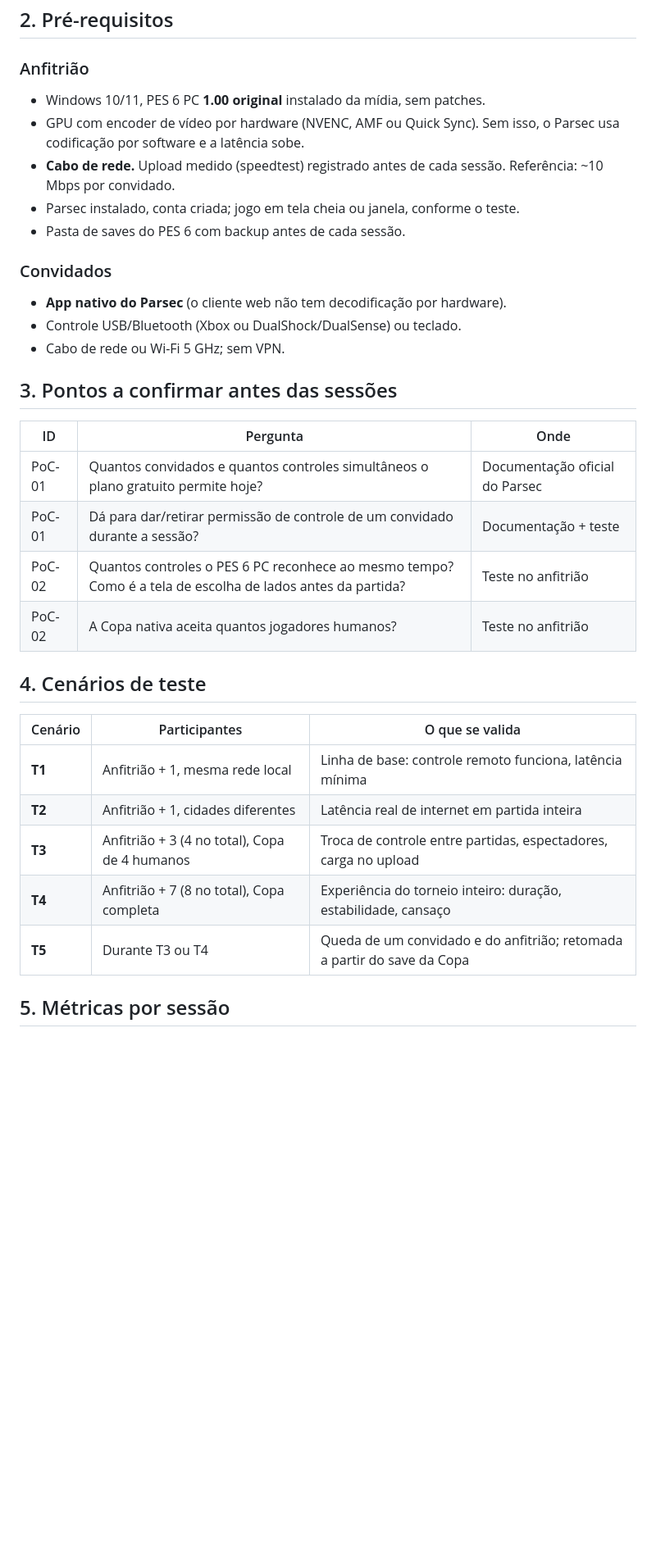
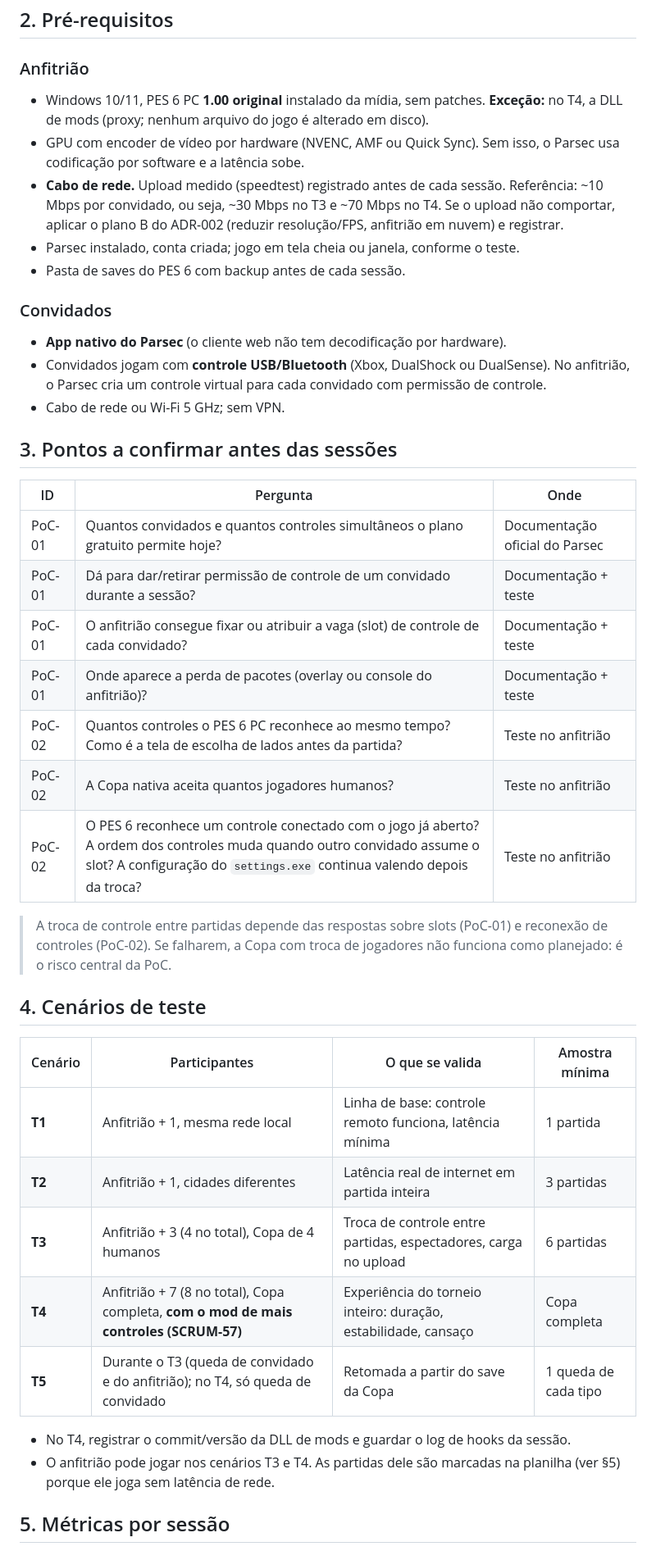
Before and after one commit to Broettogodinho/pes6-online, a Markdown page: docs/poc-parsec.md, the part around one of its changes. Shown at 82% size. GitHub-like rendering; blank space fills up the shorter version.

```diff
--- a/docs/poc-parsec.md
+++ b/docs/poc-parsec.md
@@ -17,15 +19,15 @@ Objetivo: provar que uma Copa nativa do PES 6 pode ser jogada por vários amigos
 ## 2. Pré-requisitos
 
 ### Anfitrião
-- Windows 10/11, PES 6 PC **1.00 original** instalado da mídia, sem patches.
+- Windows 10/11, PES 6 PC **1.00 original** instalado da mídia, sem patches. **Exceção:** no T4, a DLL de mods (proxy; nenhum arquivo do jogo é alterado em disco).
 - GPU com encoder de vídeo por hardware (NVENC, AMF ou Quick Sync). Sem isso, o Parsec usa codificação por software e a latência sobe.
-- **Cabo de rede.** Upload medido (speedtest) registrado antes de cada sessão. Referência: ~10 Mbps por convidado.
+- **Cabo de rede.** Upload medido (speedtest) registrado antes de cada sessão. Referência: ~10 Mbps por convidado, ou seja, ~30 Mbps no T3 e ~70 Mbps no T4. Se o upload não comportar, aplicar o plano B do ADR-002 (reduzir resolução/FPS, anfitrião em nuvem) e registrar.
 - Parsec instalado, conta criada; jogo em tela cheia ou janela, conforme o teste.
 - Pasta de saves do PES 6 com backup antes de cada sessão.
 
 ### Convidados
 - **App nativo do Parsec** (o cliente web não tem decodificação por hardware).
-- Controle USB/Bluetooth (Xbox ou DualShock/DualSense) ou teclado.
+- Convidados jogam com **controle USB/Bluetooth** (Xbox, DualShock ou DualSense). No anfitrião, o Parsec cria um controle virtual para cada convidado com permissão de controle.
 - Cabo de rede ou Wi-Fi 5 GHz; sem VPN.
 
 ## 3. Pontos a confirmar antes das sessões
@@ -34,18 +36,26 @@ Objetivo: provar que uma Copa nativa do PES 6 pode ser jogada por vários amigos
 |---|---|---|
 | PoC-01 | Quantos convidados e quantos controles simultâneos o plano gratuito permite hoje? | Documentação oficial do Parsec |
 | PoC-01 | Dá para dar/retirar permissão de controle de um convidado durante a sessão? | Documentação + teste |
+| PoC-01 | O anfitrião consegue fixar ou atribuir a vaga (slot) de controle de cada convidado? | Documentação + teste |
+| PoC-01 | Onde aparece a perda de pacotes (overlay ou console do anfitrião)? | Documentação + teste |
 | PoC-02 | Quantos controles o PES 6 PC reconhece ao mesmo tempo? Como é a tela de escolha de lados antes da partida? | Teste no anfitrião |
 | PoC-02 | A Copa nativa aceita quantos jogadores humanos? | Teste no anfitrião |
+| PoC-02 | O PES 6 reconhece um controle conectado com o jogo já aberto? A ordem dos controles muda quando outro convidado assume o slot? A configuração do `settings.exe` continua valendo depois da troca? | Teste no anfitrião |
+
+> A troca de controle entre partidas depende das respostas sobre slots (PoC-01) e reconexão de controles (PoC-02). Se falharem, a Copa com troca de jogadores não funciona como planejado: é o risco central da PoC.
 
 ## 4. Cenários de teste
 
-| Cenário | Participantes | O que se valida |
-|---|---|---|
-| **T1** | Anfitrião + 1, mesma rede local | Linha de base: controle remoto funciona, latência mínima |
-| **T2** | Anfitrião + 1, cidades diferentes | Latência real de internet em partida inteira |
-| **T3** | Anfitrião + 3 (4 no total), Copa de 4 humanos | Troca de controle entre partidas, espectadores, carga no upload |
-| **T4** | Anfitrião + 7 (8 no total), Copa completa | Experiência do torneio inteiro: duração, estabilidade, cansaço |
-| **T5** | Durante T3 ou T4 | Queda de um convidado e do anfitrião; retomada a partir do save da Copa |
+| Cenário | Participantes | O que se valida | Amostra mínima |
+|---|---|---|---|
+| **T1** | Anfitrião + 1, mesma rede local | Linha de base: controle remoto funciona, latência mínima | 1 partida |
+| **T2** | Anfitrião + 1, cidades diferentes | Latência real de internet em partida inteira | 3 partidas |
+| **T3** | Anfitrião + 3 (4 no total), Copa de 4 humanos | Troca de controle entre partidas, espectadores, carga no upload | 6 partidas |
+| **T4** | Anfitrião + 7 (8 no total), Copa completa, **com o mod de mais controles (SCRUM-57)** | Experiência do torneio inteiro: duração, estabilidade, cansaço | Copa completa |
+| **T5** | Durante o T3 (queda de convidado e do anfitrião); no T4, só queda de convidado | Retomada a partir do save da Copa | 1 queda de cada tipo |
+
+- No T4, registrar o commit/versão da DLL de mods e guardar o log de hooks da sessão.
+- O anfitrião pode jogar nos cenários T3 e T4. As partidas dele são marcadas na planilha (ver §5) porque ele joga sem latência de rede.
 
 ## 5. Métricas por sessão
 
```
Also changed, not shown: other parts of docs/poc-parsec.md (+40 -19 lines), docs/adr/ADR-002-sofa-virtual-parsec.md (+1 -0 lines).
